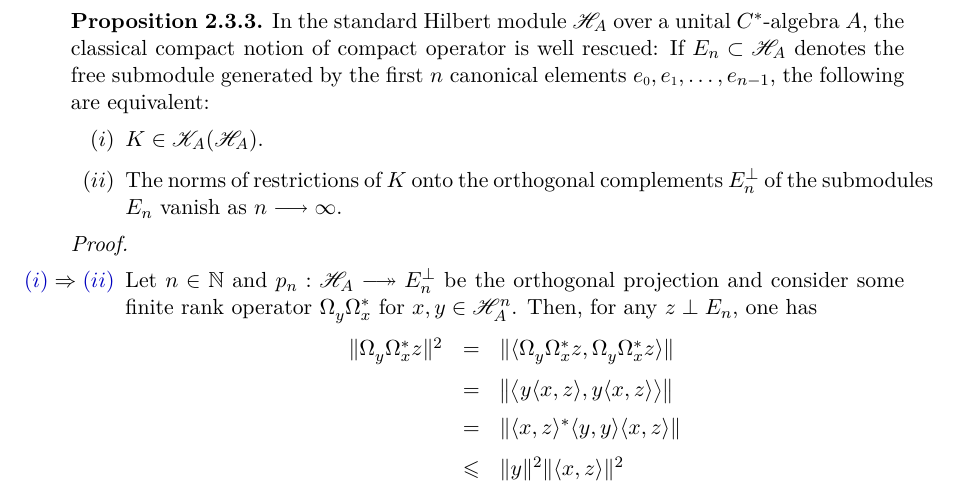
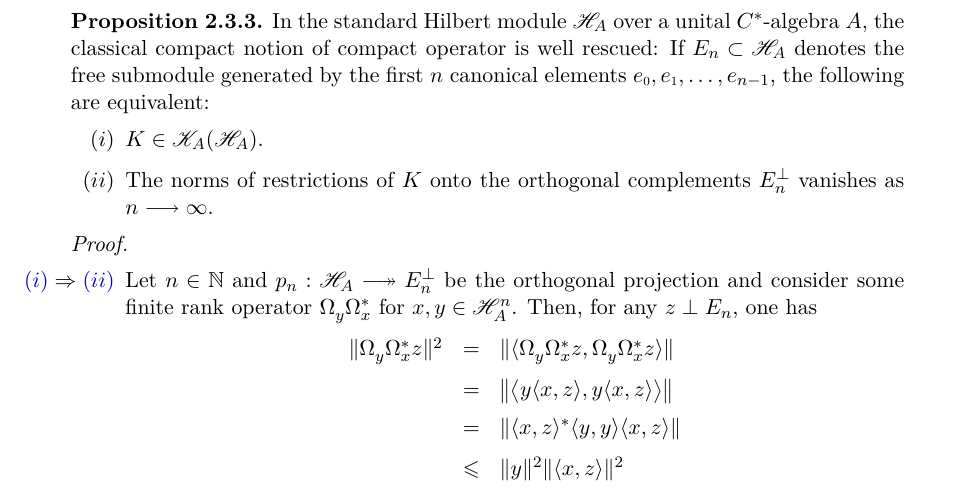
Before and after one commit to Mezzovilla/Fredholm-Operators-between-Hilbert-Modules, a LaTeX thesis (main.tex, which reads chapters/hilbert_modules.tex): part of page 29 of 65, cut so that both start at the same text. Compiled offline with pdfLaTeX.

Commit message:
fit more sentences in one line

```diff
--- a/chapters/hilbert_modules.tex
+++ b/chapters/hilbert_modules.tex
@@ -421,7 +421,7 @@ finite-dimensional, and so do $X$.}.
 In the standard Hilbert module $\HA$ over a unital $C^*$-algebra $A$, the classical compact notion of compact operator is well rescued: If $E_n \subset \HA$ denotes the free submodule generated by the first $n$ canonical elements $\sub e0, \sub e1, \ldots, e_{n-1}$, the following are equivalent:
 \begin{itroman}
     \item\label{prop item: prop: H_A resgata nocao de compacto (i)} $K \in \mathscr K_{A}(\HA)$.
-    \item\label{prop item: prop: H_A resgata nocao de compacto (ii)} The norms of restrictions of $K$ onto the orthogonal complements $E_n^{\perp}$ of the submodules $E_n$ vanish as $n \longrightarrow \infty$.
+    \item\label{prop item: prop: H_A resgata nocao de compacto (ii)} The norms of restrictions of $K$ onto the orthogonal complements $E_n^{\perp}$ vanishes as $n \longrightarrow \infty$.
 \end{itroman}
 \begin{proof}
 $\left.\right.$
```
